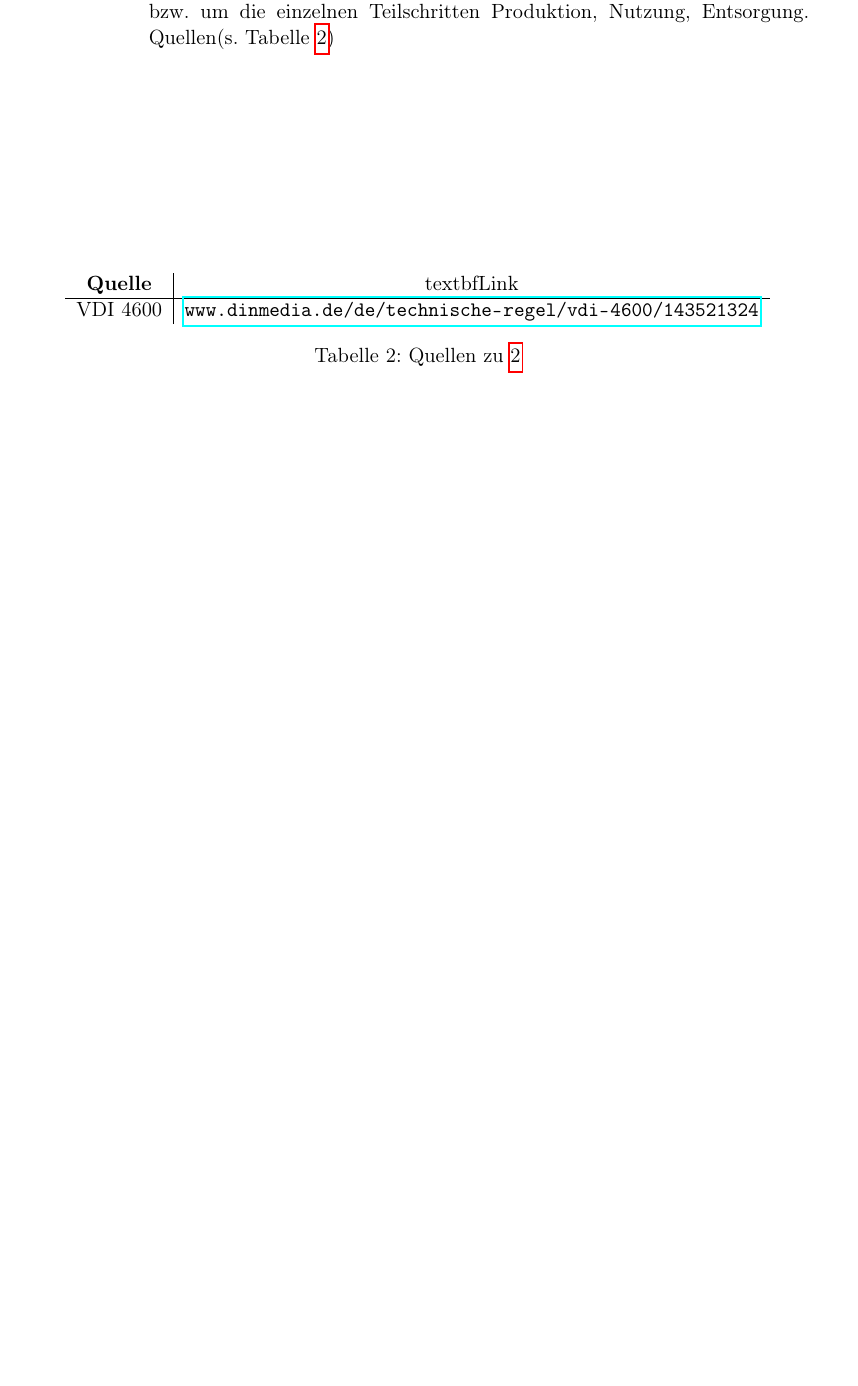
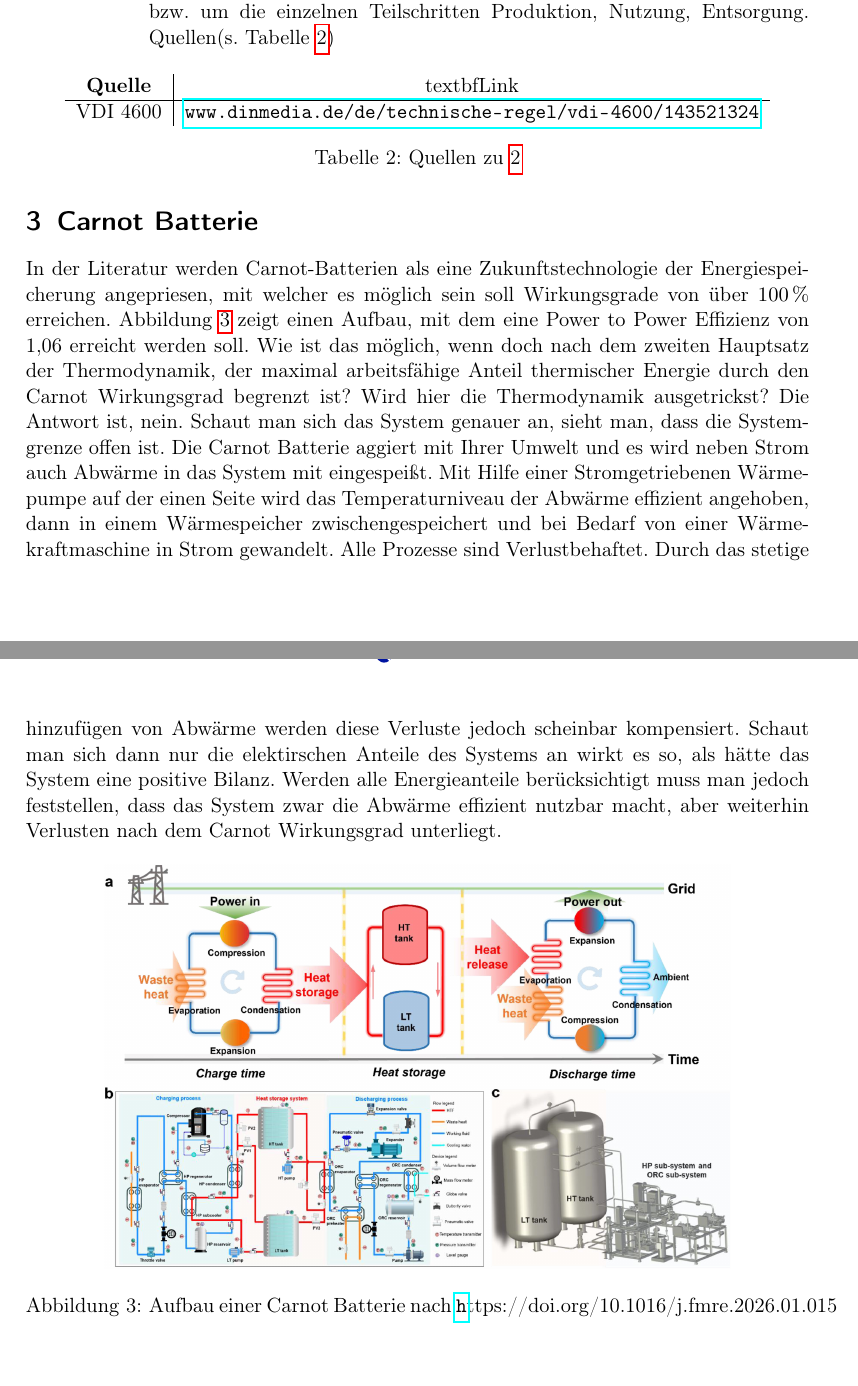
Before and after one commit to FelixHeh/Portfolio-Energiewirtschaft, a LaTeX document (Energiewirtschaft_Portfolio.tex, which reads Packages_Makros.sty): part of page 4 of 4 before the commit and two parts of pages 4 and 5 of 5 after it, the two joined at a grey line, cut so that both start at the same text, the shorter picture padded with empty space. Compiled offline with pdfLaTeX.

Commit message:
Carnot-Batterie

```diff
--- a/Energiewirtschaft_Portfolio.tex
+++ b/Energiewirtschaft_Portfolio.tex
@@ -94,4 +94,32 @@ einem einheitlichen Rahmen vergleichbar gemacht. (Quellen siehe \ref{tab:KEA})
     \label{tab:KEA}
 \end{table}
 
+\section{Carnot Batterie}
+
+In der Literatur werden Carnot-Batterien als eine Zukunftstechnologie der
+Energiespeicherung angepriesen, mit welcher es möglich sein soll Wirkungsgrade von über
+\SI{100}{\percent} erreichen. Abbildung \ref{fig:CarnotBatterie} zeigt einen Aufbau, mit dem eine
+Power to Power Effizienz von 1,06 erreicht werden soll. Wie ist das möglich, wenn
+doch nach dem zweiten Hauptsatz der Thermodynamik, der maximal arbeitsfähige Anteil
+thermischer Energie durch den Carnot Wirkungsgrad begrenzt ist? Wird hier die Thermodynamik
+ausgetrickst? Die Antwort ist, nein. Schaut man sich das System genauer an, sieht man, dass
+die Systemgrenze offen ist. Die Carnot Batterie aggiert mit Ihrer Umwelt und es wird neben Strom
+auch Abwärme in das System mit eingespeißt. Mit Hilfe einer Stromgetriebenen Wärmepumpe
+auf der einen Seite wird das Temperaturniveau der Abwärme effizient angehoben, dann in einem
+Wärmespeicher zwischengespeichert und bei Bedarf von einer Wärmekraftmaschine in
+Strom gewandelt. Alle Prozesse sind Verlustbehaftet. Durch das stetige hinzufügen von
+Abwärme werden diese Verluste jedoch scheinbar kompensiert. Schaut man sich dann
+nur die elektirschen Anteile des Systems an wirkt es so, als hätte das System eine
+positive Bilanz. Werden alle Energieanteile berücksichtigt muss man jedoch feststellen,
+dass das System zwar die Abwärme effizient nutzbar macht, aber weiterhin Verlusten
+nach dem Carnot Wirkungsgrad unterliegt.
+
+\begin{figure}[h]
+    \centering
+    \includegraphics[width=0.8\textwidth]{Abbildungen/CarnotBatterie.jpg}
+    \caption{Aufbau einer Carnot Batterie nach \url https://doi.org/10.1016/j.fmre.2026.01.015}
+    \label{fig:CarnotBatterie}
+\end{figure}
+
+
 \end{document}
--- a/Packages_Makros.sty
+++ b/Packages_Makros.sty
@@ -10,7 +10,7 @@
 \usepackage{tikz}			%Zeichnungen direkt in LaTeX erstellen.
 \usepackage{ifthen}			%Bedingte Ausführung.
 \usepackage{float}
-
+\usepackage{siunitx}
 
 \usepackage{textcomp}		%Für aufrechte, griechische Buchstaben wie \textmu.
 \usepackage{scrlayer-scrpage}	%Für Kopfzeilen.
```
Also changed, not shown: Abbildungen/CarnotBatterie.jpg (added), Energiewirtschaft_Portfolio.pdf, main.pdf (deleted), 5 other files.
